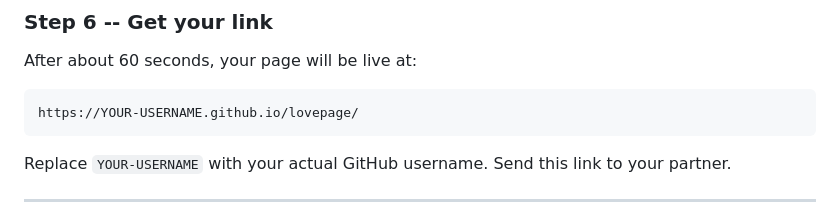
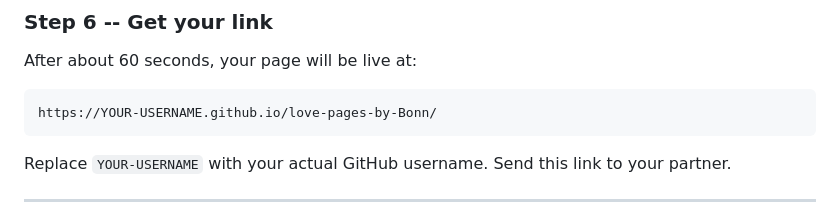
Before and after one commit to AndreaBonn/love-pages-by-Bonn, a Markdown page: README.md, the part around the change. Drawn GitHub-style.

````diff
--- a/README.md
+++ b/README.md
@@ -96,7 +96,7 @@ successMessage: "Your message here",   // The message shown after clicking Yes
 After about 60 seconds, your page will be live at:
 
 ```
-https://YOUR-USERNAME.github.io/lovepage/
+https://YOUR-USERNAME.github.io/love-pages-by-Bonn/
 ```
 
 Replace `YOUR-USERNAME` with your actual GitHub username. Send this link to your partner.
````
Also changed, not shown: README.it.md (+1 -1 lines).
